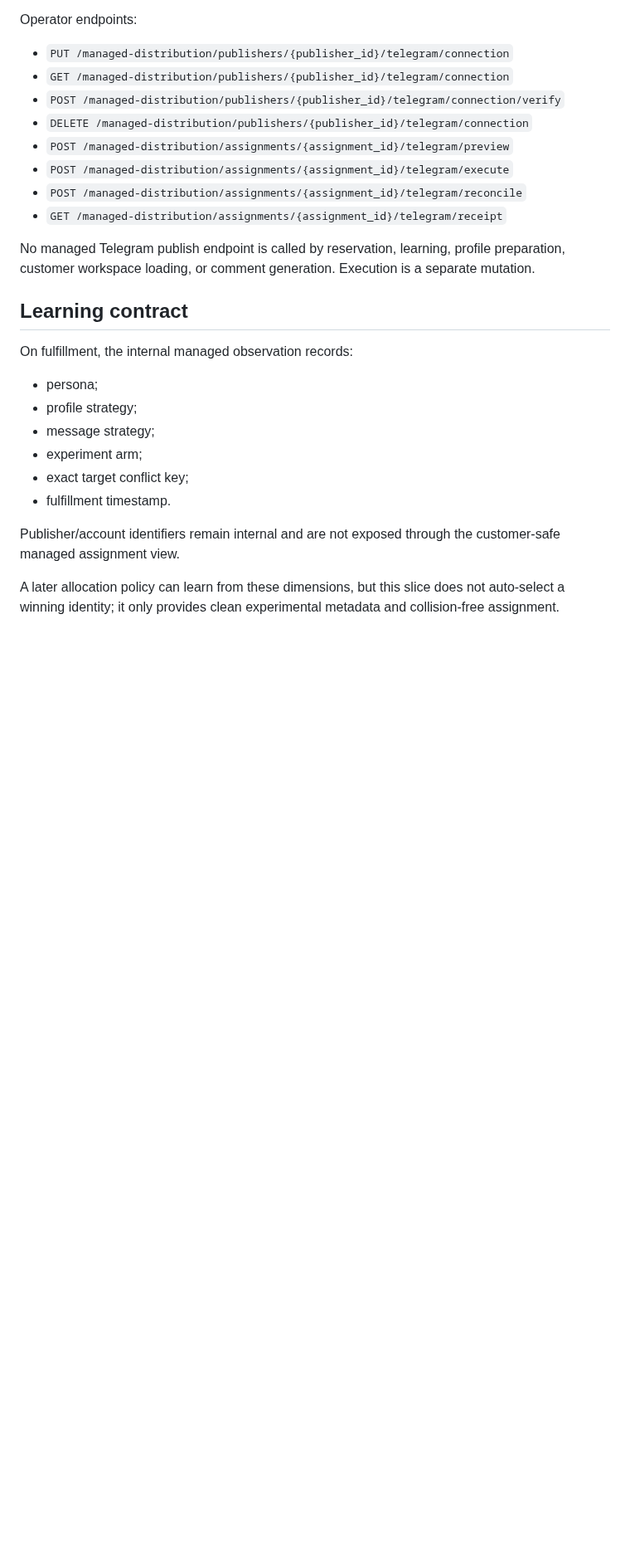
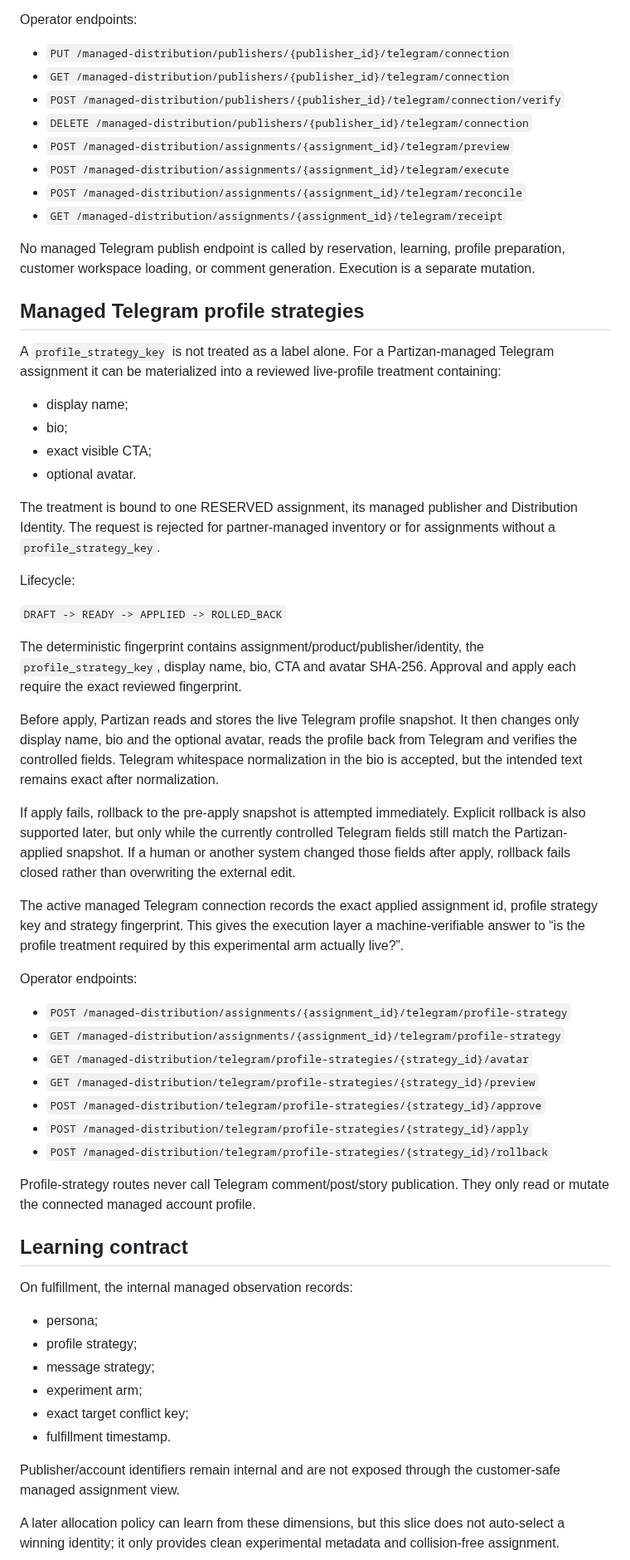
Before and after one commit to vladimirutkin2mn-lgtm/Partizan_bot, a Markdown page: docs/MANAGED_DISTRIBUTION_EXPERIMENTS.md, the part around the change. Shown at 83% size. Drawn GitHub-style; blank space fills up the shorter version.

Commit message:
docs: record managed Telegram profile strategy lifecycle

```diff
--- a/docs/MANAGED_DISTRIBUTION_EXPERIMENTS.md
+++ b/docs/MANAGED_DISTRIBUTION_EXPERIMENTS.md
@@ -118,6 +118,41 @@ Operator endpoints:
 
 No managed Telegram publish endpoint is called by reservation, learning, profile preparation, customer workspace loading, or comment generation. Execution is a separate mutation.
 
+## Managed Telegram profile strategies
+
+A `profile_strategy_key` is not treated as a label alone. For a Partizan-managed Telegram assignment it can be materialized into a reviewed live-profile treatment containing:
+
+- display name;
+- bio;
+- exact visible CTA;
+- optional avatar.
+
+The treatment is bound to one RESERVED assignment, its managed publisher and Distribution Identity. The request is rejected for partner-managed inventory or for assignments without a `profile_strategy_key`.
+
+Lifecycle:
+
+`DRAFT -> READY -> APPLIED -> ROLLED_BACK`
+
+The deterministic fingerprint contains assignment/product/publisher/identity, the `profile_strategy_key`, display name, bio, CTA and avatar SHA-256. Approval and apply each require the exact reviewed fingerprint.
+
+Before apply, Partizan reads and stores the live Telegram profile snapshot. It then changes only display name, bio and the optional avatar, reads the profile back from Telegram and verifies the controlled fields. Telegram whitespace normalization in the bio is accepted, but the intended text remains exact after normalization.
+
+If apply fails, rollback to the pre-apply snapshot is attempted immediately. Explicit rollback is also supported later, but only while the currently controlled Telegram fields still match the Partizan-applied snapshot. If a human or another system changed those fields after apply, rollback fails closed rather than overwriting the external edit.
+
+The active managed Telegram connection records the exact applied assignment id, profile strategy key and strategy fingerprint. This gives the execution layer a machine-verifiable answer to “is the profile treatment required by this experimental arm actually live?”.
+
+Operator endpoints:
+
+- `POST /managed-distribution/assignments/{assignment_id}/telegram/profile-strategy`
+- `GET /managed-distribution/assignments/{assignment_id}/telegram/profile-strategy`
+- `GET /managed-distribution/telegram/profile-strategies/{strategy_id}/avatar`
+- `GET /managed-distribution/telegram/profile-strategies/{strategy_id}/preview`
+- `POST /managed-distribution/telegram/profile-strategies/{strategy_id}/approve`
+- `POST /managed-distribution/telegram/profile-strategies/{strategy_id}/apply`
+- `POST /managed-distribution/telegram/profile-strategies/{strategy_id}/rollback`
+
+Profile-strategy routes never call Telegram comment/post/story publication. They only read or mutate the connected managed account profile.
+
 ## Learning contract
 
 On fulfillment, the internal managed observation records:
```
